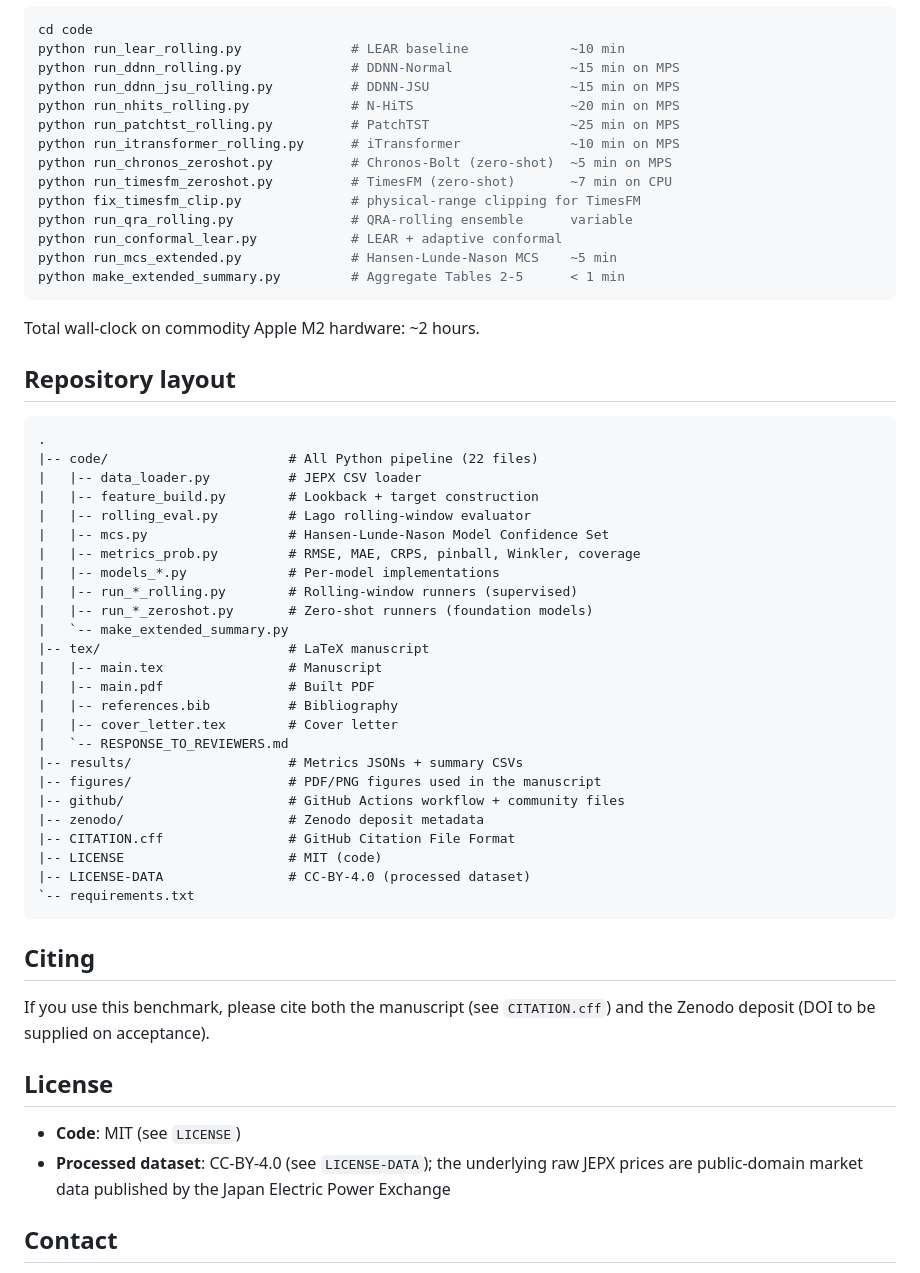
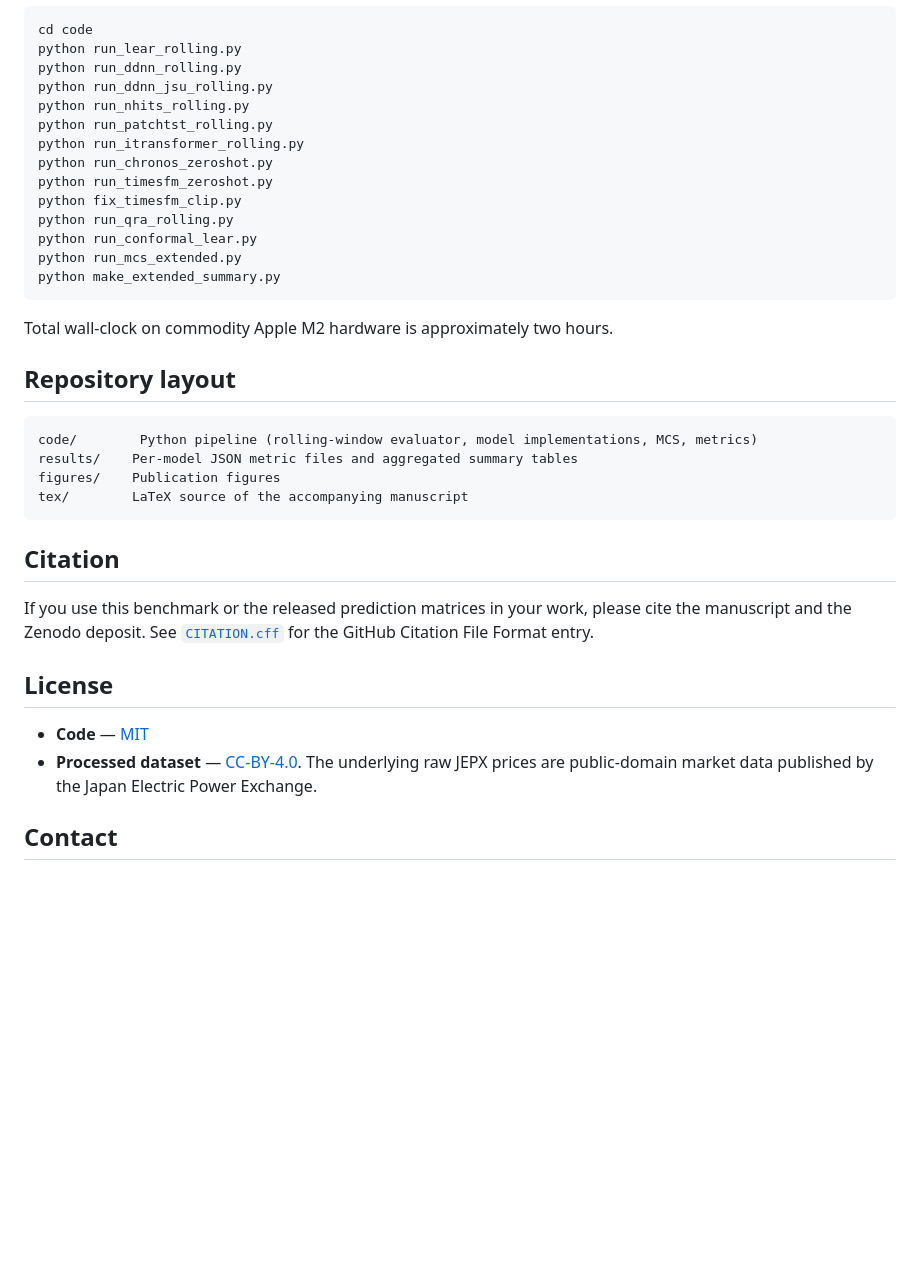
Before and after one commit to aofphy/JPEX_prediction, a Markdown page: README.md, the part around one of its changes. Rendered like a GitHub page; blank space fills up the shorter version.

````diff
--- a/README.md
+++ b/README.md
@@ -57,61 +41,40 @@ The processed half-hourly JEPX dataset (Tokyo + Kansai DA + IM, 2022-03 to 2023-
 
 ```bash
 cd code
-python run_lear_rolling.py              # LEAR baseline             ~10 min
-python run_ddnn_rolling.py              # DDNN-Normal               ~15 min on MPS
-python run_ddnn_jsu_rolling.py          # DDNN-JSU                  ~15 min on MPS
-python run_nhits_rolling.py             # N-HiTS                    ~20 min on MPS
-python run_patchtst_rolling.py          # PatchTST                  ~25 min on MPS
-python run_itransformer_rolling.py      # iTransformer              ~10 min on MPS
-python run_chronos_zeroshot.py          # Chronos-Bolt (zero-shot)  ~5 min on MPS
-python run_timesfm_zeroshot.py          # TimesFM (zero-shot)       ~7 min on CPU
-python fix_timesfm_clip.py              # physical-range clipping for TimesFM
-python run_qra_rolling.py               # QRA-rolling ensemble      variable
-python run_conformal_lear.py            # LEAR + adaptive conformal
-python run_mcs_extended.py              # Hansen-Lunde-Nason MCS    ~5 min
-python make_extended_summary.py         # Aggregate Tables 2-5      < 1 min
+python run_lear_rolling.py
+python run_ddnn_rolling.py
+python run_ddnn_jsu_rolling.py
+python run_nhits_rolling.py
+python run_patchtst_rolling.py
+python run_itransformer_rolling.py
+python run_chronos_zeroshot.py
+python run_timesfm_zeroshot.py
+python fix_timesfm_clip.py
+python run_qra_rolling.py
+python run_conformal_lear.py
+python run_mcs_extended.py
+python make_extended_summary.py
 ```
 
-Total wall-clock on commodity Apple M2 hardware: ~2 hours.
+Total wall-clock on commodity Apple M2 hardware is approximately two hours.
 
 ## Repository layout
 
 ```
-.
-|-- code/                       # All Python pipeline (22 files)
-|   |-- data_loader.py          # JEPX CSV loader
-|   |-- feature_build.py        # Lookback + target construction
-|   |-- rolling_eval.py         # Lago rolling-window evaluator
-|   |-- mcs.py                  # Hansen-Lunde-Nason Model Confidence Set
-|   |-- metrics_prob.py         # RMSE, MAE, CRPS, pinball, Winkler, coverage
-|   |-- models_*.py             # Per-model implementations
-|   |-- run_*_rolling.py        # Rolling-window runners (supervised)
-|   |-- run_*_zeroshot.py       # Zero-shot runners (foundation models)
-|   `-- make_extended_summary.py
-|-- tex/                        # LaTeX manuscript
-|   |-- main.tex                # Manuscript
-|   |-- main.pdf                # Built PDF
-|   |-- references.bib          # Bibliography
-|   |-- cover_letter.tex        # Cover letter
-|   `-- RESPONSE_TO_REVIEWERS.md
-|-- results/                    # Metrics JSONs + summary CSVs
-|-- figures/                    # PDF/PNG figures used in the manuscript
-|-- github/                     # GitHub Actions workflow + community files
-|-- zenodo/                     # Zenodo deposit metadata
-|-- CITATION.cff                # GitHub Citation File Format
-|-- LICENSE                     # MIT (code)
-|-- LICENSE-DATA                # CC-BY-4.0 (processed dataset)
-`-- requirements.txt
+code/        Python pipeline (rolling-window evaluator, model implementations, MCS, metrics)
+results/    Per-model JSON metric files and aggregated summary tables
+figures/    Publication figures
+tex/        LaTeX source of the accompanying manuscript
 ```
 
-## Citing
+## Citation
 
-If you use this benchmark, please cite both the manuscript (see `CITATION.cff`) and the Zenodo deposit (DOI to be supplied on acceptance).
+If you use this benchmark or the released prediction matrices in your work, please cite the manuscript and the Zenodo deposit. See [`CITATION.cff`](CITATION.cff) for the GitHub Citation File Format entry.
 
 ## License
 
-- **Code**: MIT (see `LICENSE`)
-- **Processed dataset**: CC-BY-4.0 (see `LICENSE-DATA`); the underlying raw JEPX prices are public-domain market data published by the Japan Electric Power Exchange
+- **Code** — [MIT](LICENSE)
+- **Processed dataset** — [CC-BY-4.0](LICENSE-DATA). The underlying raw JEPX prices are public-domain market data published by the Japan Electric Power Exchange.
 
 ## Contact
 
````
Also changed, not shown: other parts of README.md (+23 -39 lines).
